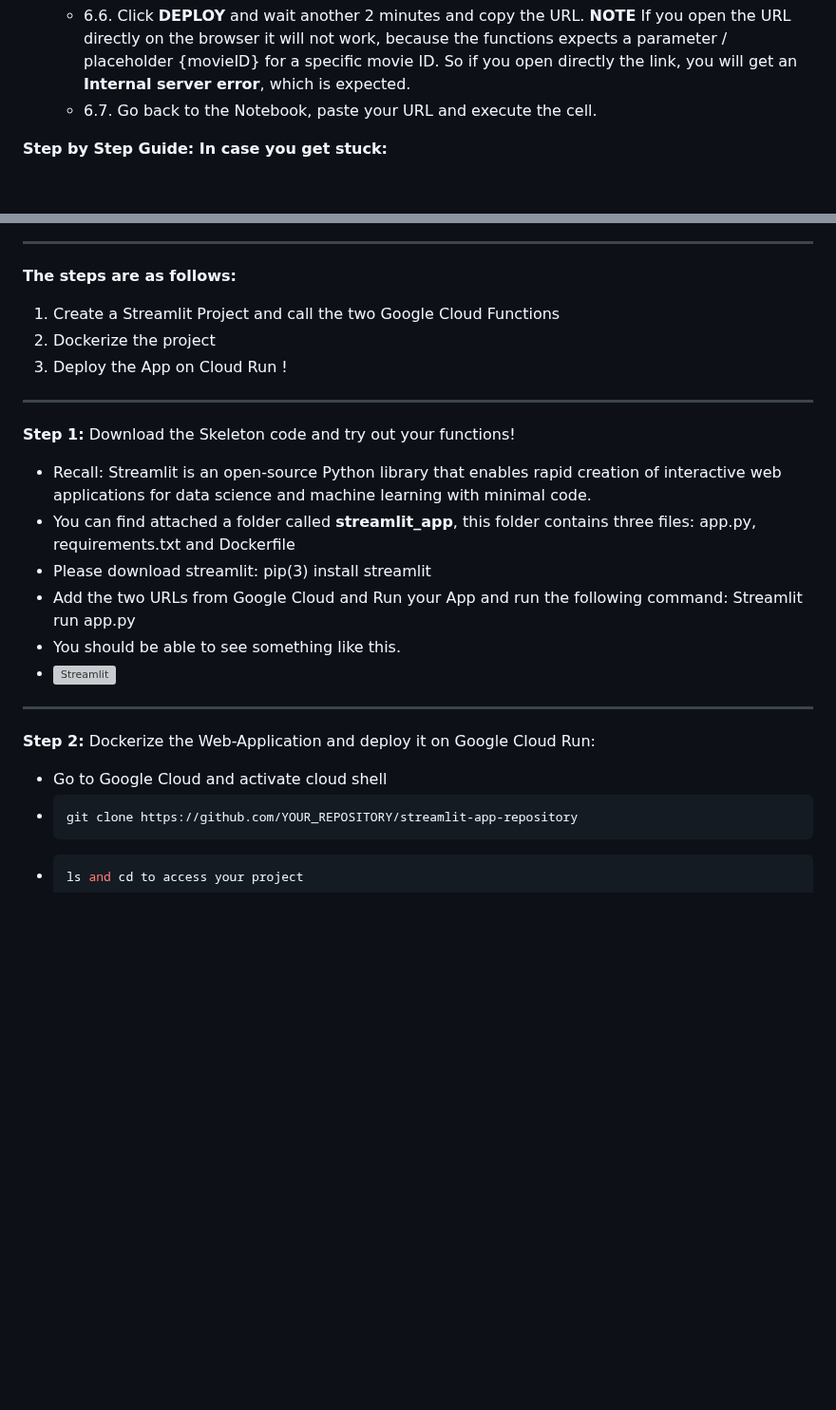
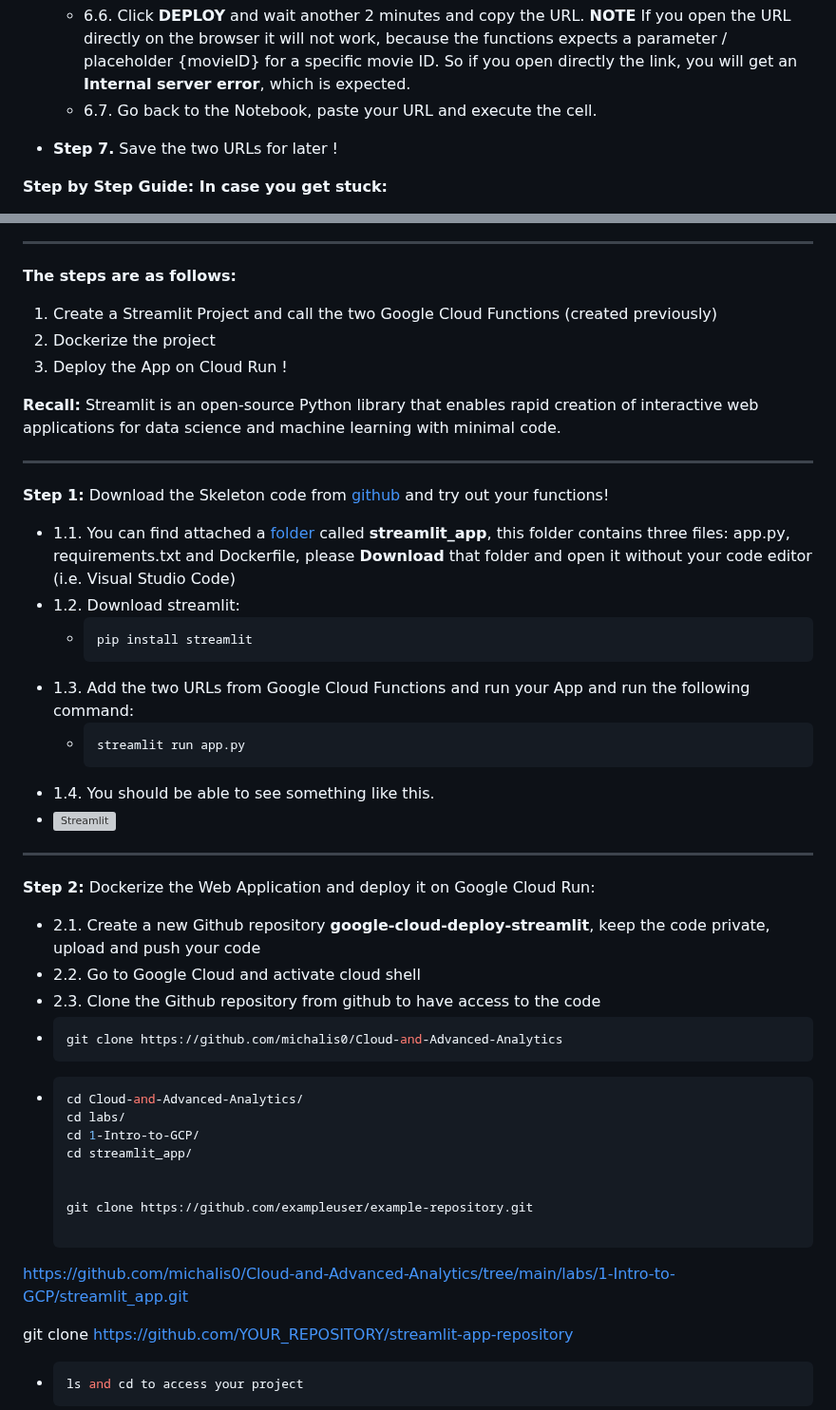
Before and after one commit to michalis0/Cloud-and-Advanced-Analytics, a Markdown page: labs/1-Intro-to-GCP/README.md, 2 parts joined by grey strips. Shown at 95% size. Rendered like a GitHub page; blank space fills up the shorter version; grey boxes are pictures that could not be loaded.

````diff
--- a/labs/1-Intro-to-GCP/README.md
+++ b/labs/1-Intro-to-GCP/README.md
@@ -128,6 +128,7 @@ This exercise aims to familiarize yourself with Google Cloud Functions. You'll c
     - 6.6. Click **DEPLOY** and wait another 2 minutes and copy the URL. **NOTE** If you open the URL directly on the browser it will not work, because the functions expects a parameter / placeholder {movieID} for a specific movie ID. So if you open directly the link, you will get an **Internal server error**, which is expected.
     - 6.7. Go back to the Notebook, paste your URL and execute the cell.
 
+ - **Step 7.** Save the two URLs for later !
 
 **Step by Step Guide: In case you get stuck:**
 
@@ -143,27 +144,46 @@ This exercise aims to familiarize yourself with Google Cloud Functions. You'll c
 -----------------------------------
 
 **The steps are as follows:**
-1. Create a Streamlit Project and call the two Google Cloud Functions
+1. Create a Streamlit Project and call the two Google Cloud Functions (created previously)
 2. Dockerize the project
 3. Deploy the App on Cloud Run !
 
----
-
-
-**Step 1:** Download the Skeleton code and try out your functions!
-- Recall: Streamlit is an open-source Python library that enables rapid creation of interactive web applications for data science and machine learning with minimal code.
-- You can find attached a folder called **streamlit_app**, this folder contains three files: app.py, requirements.txt and Dockerfile
-- Please download streamlit: pip(3) install streamlit
-- Add the two URLs from Google Cloud and Run your App and run the following command: Streamlit run app.py
-- You should be able to see something like this.
-- <img width="520" alt="Streamlit" src="https://github.com/michalis0/Cloud-and-Advanced-Analytics/assets/43532600/1cfe2cb0-eb0b-4a55-b678-747810ed96fa">
+**Recall:** Streamlit is an open-source Python library that enables rapid creation of interactive web applications for data science and machine learning with minimal code.
 
 ---
 
-**Step 2:** Dockerize the Web-Application and deploy it on Google Cloud Run:
+**Step 1:** Download the Skeleton code from [github]() and try out your functions!
+- 1.1. You can find attached a [folder](https://github.com/michalis0/Cloud-and-Advanced-Analytics/tree/main/labs/1-Intro-to-GCP/streamlit_app) called **streamlit_app**, this folder contains three files: app.py, requirements.txt and Dockerfile, please **Download** that folder and open it without your code editor (i.e. Visual Studio Code)
+- 1.2. Download streamlit:
+    - ```bash
+      pip install streamlit
+- 1.3. Add the two URLs from Google Cloud Functions and run your App and run the following command:
+    - ```bash
+      streamlit run app.py
+- 1.4. You should be able to see something like this.
+- <img width="300" height="500" alt="Streamlit" src="https://github.com/michalis0/Cloud-and-Advanced-Analytics/assets/43532600/1cfe2cb0-eb0b-4a55-b678-747810ed96fa">
 
-- Go to Google Cloud and activate cloud shell
+---
+
+**Step 2:** Dockerize the Web Application and deploy it on Google Cloud Run:
+
+
+- 2.1. Create a new Github repository **google-cloud-deploy-streamlit**, keep the code private, upload and push your code
+- 2.2. Go to Google Cloud and activate cloud shell
+- 2.3. Clone the Github repository from github to have access to the code
 - ```bash
+  git clone https://github.com/michalis0/Cloud-and-Advanced-Analytics
+- ```bash
+  cd Cloud-and-Advanced-Analytics/
+  cd labs/
+  cd 1-Intro-to-GCP/
+  cd streamlit_app/
+
+
+  git clone https://github.com/exampleuser/example-repository.git
+
+https://github.com/michalis0/Cloud-and-Advanced-Analytics/tree/main/labs/1-Intro-to-GCP/streamlit_app.git
+
   git clone https://github.com/YOUR_REPOSITORY/streamlit-app-repository
 - ```bash
   ls and cd to access your project
````
Also changed, not shown: other parts of labs/1-Intro-to-GCP/README.md (+1 -1 lines).
